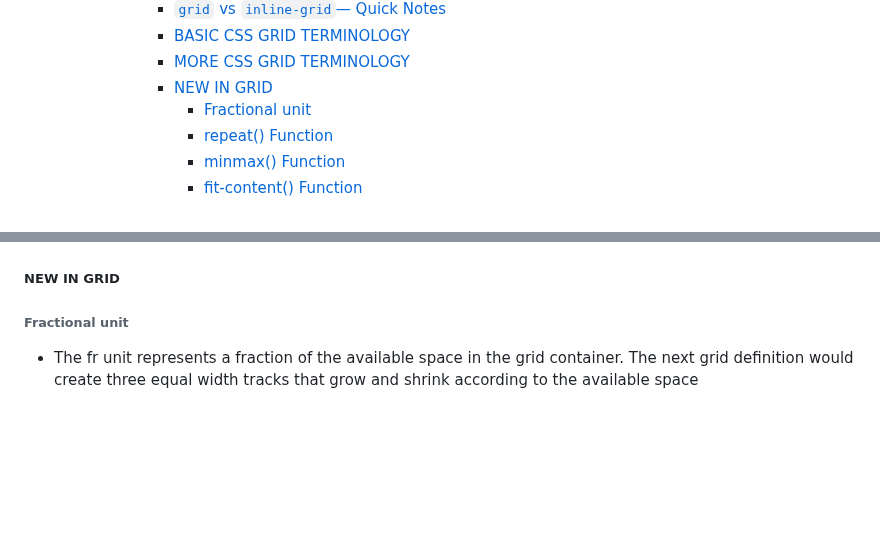
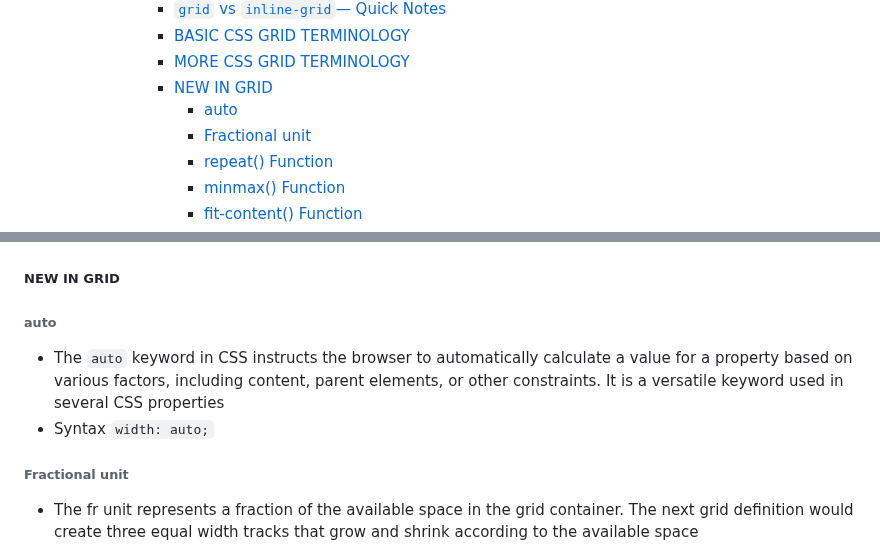
Before and after one commit to SonDA-22011995/udemy_css_course, a Markdown page: README.md, 2 parts joined by grey strips. Drawn GitHub-style; blank space fills up the shorter version.

Commit message:
grid properties

```diff
--- a/README.md
+++ b/README.md
@@ -69,6 +69,7 @@
         - [BASIC CSS GRID TERMINOLOGY](#basic-css-grid-terminology)
         - [MORE CSS GRID TERMINOLOGY](#more-css-grid-terminology)
         - [NEW IN GRID](#new-in-grid)
+          - [auto](#auto)
           - [Fractional unit](#fractional-unit)
           - [repeat() Function](#repeat-function)
           - [minmax() Function](#minmax-function)
@@ -1102,6 +1103,11 @@ nav {
 
 ##### NEW IN GRID
 
+###### auto
+
+- The `auto` keyword in CSS instructs the browser to automatically calculate a value for a property based on various factors, including content, parent elements, or other constraints. It is a versatile keyword used in several CSS properties
+- Syntax `width: auto;`
+
 ###### Fractional unit
 
 - The fr unit represents a fraction of the available space in the grid container. The next grid definition would create three equal width tracks that grow and shrink according to the available space
```
Also changed, not shown: other parts of README.md (+2 -0 lines).
